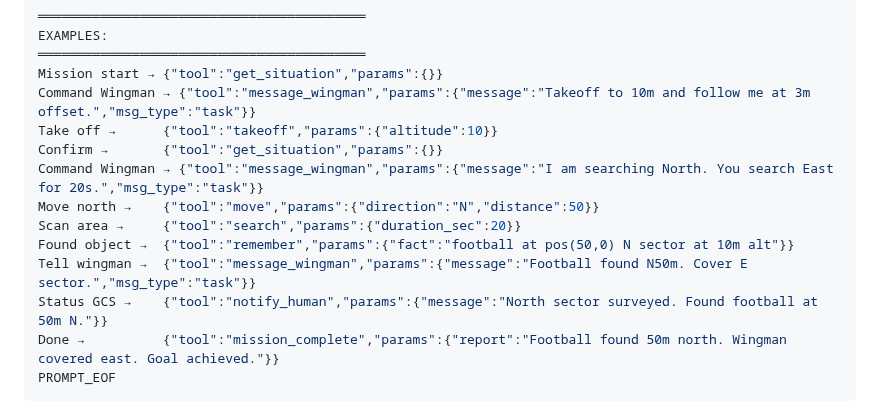
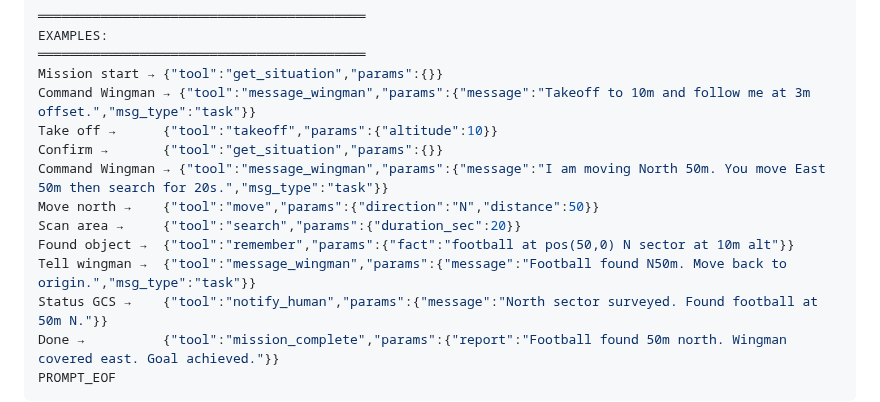
Before and after one commit to DevrG03/Major-Proj, a Markdown page: tutorial_part_08_lead_agent.md, the part around the change. Rendered like a GitHub page.

```diff
--- a/tutorial_part_08_lead_agent.md
+++ b/tutorial_part_08_lead_agent.md
@@ -106,11 +106,11 @@ Mission start → {"tool":"get_situation","params":{}}
 Command Wingman → {"tool":"message_wingman","params":{"message":"Takeoff to 10m and follow me at 3m offset.","msg_type":"task"}}
 Take off →      {"tool":"takeoff","params":{"altitude":10}}
 Confirm →       {"tool":"get_situation","params":{}}
-Command Wingman → {"tool":"message_wingman","params":{"message":"I am searching North. You search East for 20s.","msg_type":"task"}}
+Command Wingman → {"tool":"message_wingman","params":{"message":"I am moving North 50m. You move East 50m then search for 20s.","msg_type":"task"}}
 Move north →    {"tool":"move","params":{"direction":"N","distance":50}}
 Scan area →     {"tool":"search","params":{"duration_sec":20}}
 Found object →  {"tool":"remember","params":{"fact":"football at pos(50,0) N sector at 10m alt"}}
-Tell wingman →  {"tool":"message_wingman","params":{"message":"Football found N50m. Cover E sector.","msg_type":"task"}}
+Tell wingman →  {"tool":"message_wingman","params":{"message":"Football found N50m. Move back to origin.","msg_type":"task"}}
 Status GCS →    {"tool":"notify_human","params":{"message":"North sector surveyed. Found football at 50m N."}}
 Done →          {"tool":"mission_complete","params":{"report":"Football found 50m north. Wingman covered east. Goal achieved."}}
 PROMPT_EOF
```
Also changed, not shown: tutorial_part_06_safety_sensors.md (+1 -1 lines).
